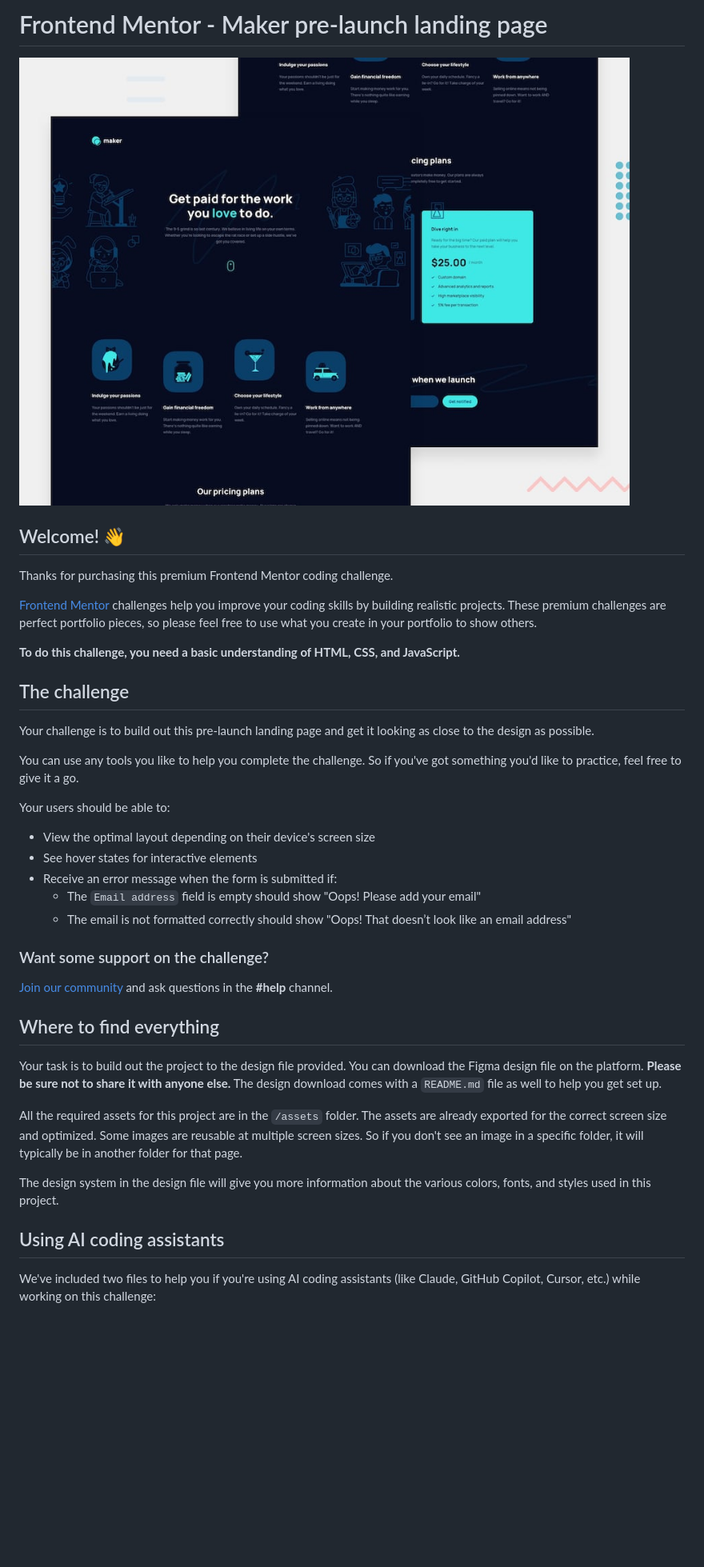
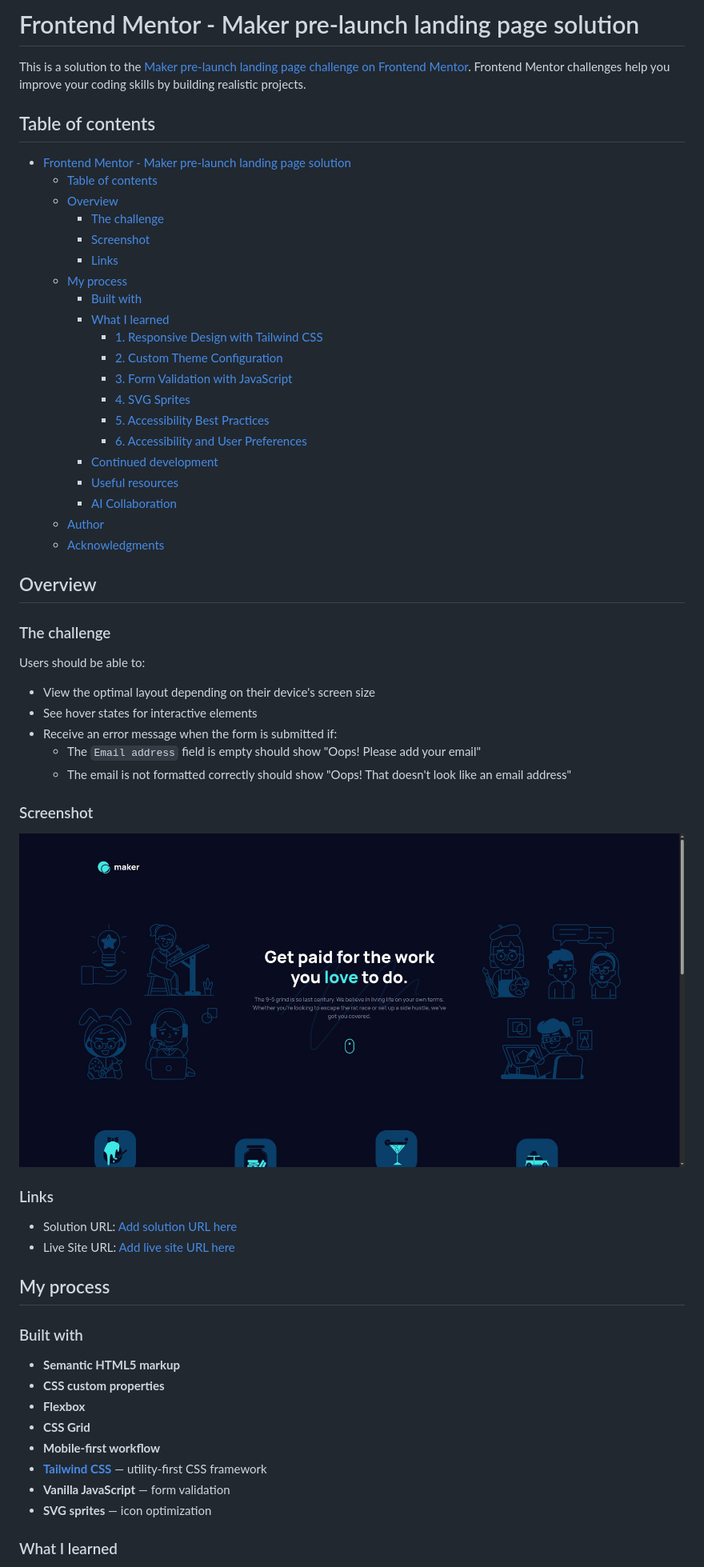
Before and after one commit to runny-life/maker-pre-launch-landing-page, a Markdown page: README.md, the part around one of its changes. Shown at 80% size. Drawn GitHub-style; pictures changed too: screenshot.png (added); blank space fills up the shorter version.

Commit message:
docs: update README.md

```diff
--- a/README.md
+++ b/README.md
@@ -1,42 +1,63 @@
-# Frontend Mentor - Maker pre-launch landing page
+# Frontend Mentor - Maker pre-launch landing page solution
 
-![Design preview for the Maker pre-launch landing page coding challenge](./preview.jpg)
+This is a solution to the [Maker pre-launch landing page challenge on Frontend Mentor](https://www.frontendmentor.io/challenges/maker-prelaunch-landing-page-WVZIJtKLd). Frontend Mentor challenges help you improve your coding skills by building realistic projects.
 
-## Welcome! 👋
+## Table of contents
 
-Thanks for purchasing this premium Frontend Mentor coding challenge.
+- [Frontend Mentor - Maker pre-launch landing page solution](#frontend-mentor---maker-pre-launch-landing-page-solution)
+  - [Table of contents](#table-of-contents)
+  - [Overview](#overview)
+    - [The challenge](#the-challenge)
+    - [Screenshot](#screenshot)
+    - [Links](#links)
+  - [My process](#my-process)
+    - [Built with](#built-with)
+    - [What I learned](#what-i-learned)
+      - [1. Responsive Design with Tailwind CSS](#1-responsive-design-with-tailwind-css)
+      - [2. Custom Theme Configuration](#2-custom-theme-configuration)
+      - [3. Form Validation with JavaScript](#3-form-validation-with-javascript)
+      - [4. SVG Sprites](#4-svg-sprites)
+      - [5. Accessibility Best Practices](#5-accessibility-best-practices)
+      - [6. Accessibility and User Preferences](#6-accessibility-and-user-preferences)
+    - [Continued development](#continued-development)
+    - [Useful resources](#useful-resources)
+    - [AI Collaboration](#ai-collaboration)
+  - [Author](#author)
+  - [Acknowledgments](#acknowledgments)
 
-[Frontend Mentor](https://www.frontendmentor.io) challenges help you improve your coding skills by building realistic projects. These premium challenges are perfect portfolio pieces, so please feel free to use what you create in your portfolio to show others.
+## Overview
 
-**To do this challenge, you need a basic understanding of HTML, CSS, and JavaScript.**
+### The challenge
 
-## The challenge
-
-Your challenge is to build out this pre-launch landing page and get it looking as close to the design as possible.
-
-You can use any tools you like to help you complete the challenge. So if you've got something you'd like to practice, feel free to give it a go.
-
-Your users should be able to:
+Users should be able to:
 
 - View the optimal layout depending on their device's screen size
 - See hover states for interactive elements
 - Receive an error message when the form is submitted if:
   - The `Email address` field is empty should show "Oops! Please add your email"
-  - The email is not formatted correctly should show "Oops! That doesn’t look like an email address"
+  - The email is not formatted correctly should show "Oops! That doesn't look like an email address"
 
-### Want some support on the challenge?
+### Screenshot
 
-[Join our community](https://www.frontendmentor.io/community) and ask questions in the **#help** channel.
+![Screenshot of the solution](./screenshot.png)
 
-## Where to find everything
+### Links
 
-Your task is to build out the project to the design file provided. You can download the Figma design file on the platform. **Please be sure not to share it with anyone else.** The design download comes with a `README.md` file as well to help you get set up.
+- Solution URL: [Add solution URL here](https://your-solution-url.com)
+- Live Site URL: [Add live site URL here](https://your-live-site-url.com)
 
-All the required assets for this project are in the `/assets` folder. The assets are already exported for the correct screen size and optimized. Some images are reusable at multiple screen sizes. So if you don't see an image in a specific folder, it will typically be in another folder for that page.
+## My process
 
-The design system in the design file will give you more information about the various colors, fonts, and styles used in this project.
+### Built with
 
-## Using AI coding assistants
+- **Semantic HTML5 markup**
+- **CSS custom properties**
+- **Flexbox**
+- **CSS Grid**
+- **Mobile-first workflow**
+- **[Tailwind CSS](https://tailwindcss.com/)** — utility-first CSS framework
+- **Vanilla JavaScript** — form validation
+- **SVG sprites** — icon optimization
 
-We've included two files to help you if you're using AI coding assistants (like Claude, GitHub Copilot, Cursor, etc.) while working on this challenge:
+### What I learned
 
```
Also changed, not shown: other parts of README.md (+97 -37 lines), README-template.md (deleted, +0 -127 lines), challenge.md (added, +104 -0 lines), 4 other files.
